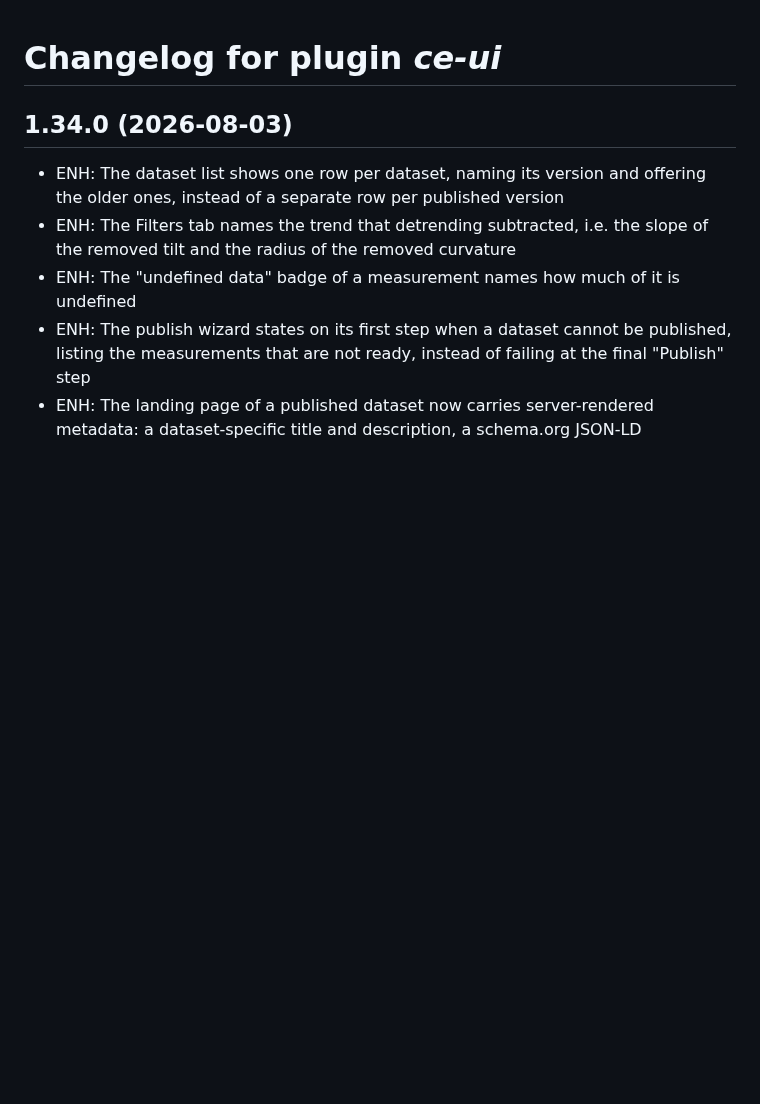
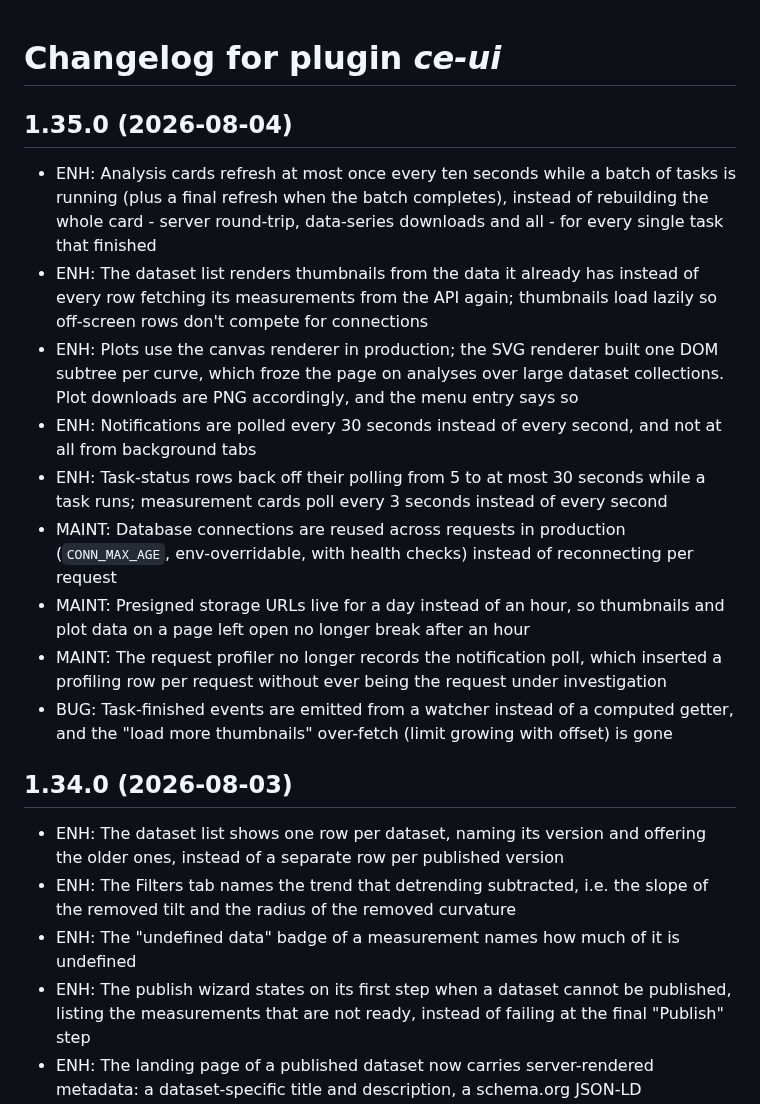
Before and after one commit to ContactEngineering/ce-ui, a Markdown page: CHANGELOG.md, the part around the change. GitHub-like rendering; blank space fills up the shorter version.

Commit message:
DOC: Record the performance fixes in the changelog
Co-Authored-By: Claude Fable 5 <noreply@anthropic.com>
Claude-Session: https://claude.ai/code/session_01QVWTwYfvS1aEyuhGr2VkfY

```diff
--- a/CHANGELOG.md
+++ b/CHANGELOG.md
@@ -1,4 +1,33 @@
 # Changelog for plugin *ce-ui*
+
+## 1.35.0 (2026-08-04)
+
+- ENH: Analysis cards refresh at most once every ten seconds while a batch of
+  tasks is running (plus a final refresh when the batch completes), instead of
+  rebuilding the whole card - server round-trip, data-series downloads and all -
+  for every single task that finished
+- ENH: The dataset list renders thumbnails from the data it already has instead
+  of every row fetching its measurements from the API again; thumbnails load
+  lazily so off-screen rows don't compete for connections
+- ENH: Plots use the canvas renderer in production; the SVG renderer built one
+  DOM subtree per curve, which froze the page on analyses over large dataset
+  collections. Plot downloads are PNG accordingly, and the menu entry says so
+- ENH: Notifications are polled every 30 seconds instead of every second, and
+  not at all from background tabs
+- ENH: Task-status rows back off their polling from 5 to at most 30 seconds
+  while a task runs; measurement cards poll every 3 seconds instead of every
+  second
+- MAINT: Database connections are reused across requests in production
+  (`CONN_MAX_AGE`, env-overridable, with health checks) instead of reconnecting
+  per request
+- MAINT: Presigned storage URLs live for a day instead of an hour, so
+  thumbnails and plot data on a page left open no longer break after an hour
+- MAINT: The request profiler no longer records the notification poll, which
+  inserted a profiling row per request without ever being the request under
+  investigation
+- BUG: Task-finished events are emitted from a watcher instead of a computed
+  getter, and the "load more thumbnails" over-fetch (limit growing with offset)
+  is gone
 
 ## 1.34.0 (2026-08-03)
 
```
